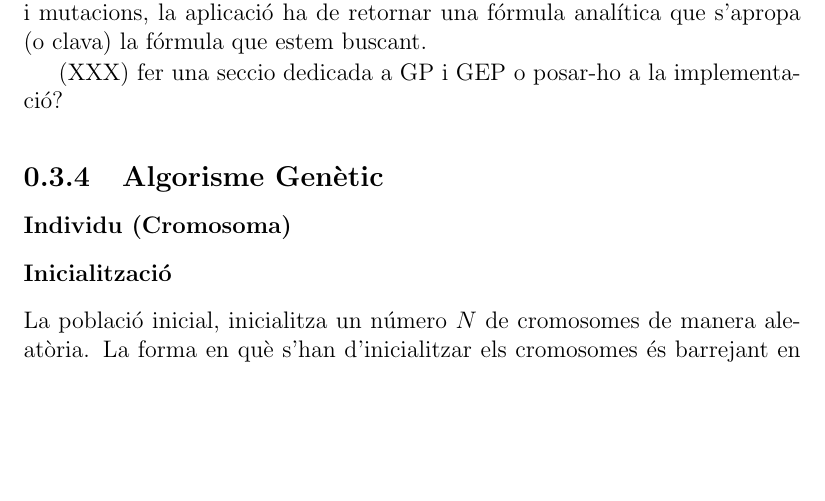
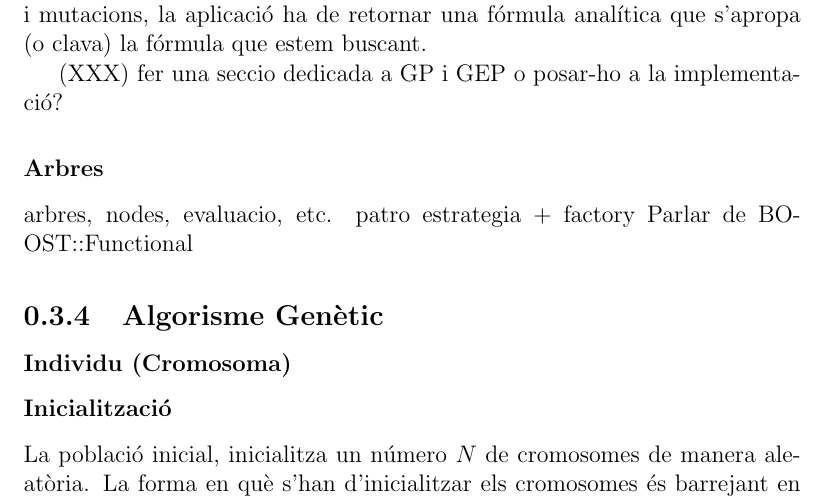
Before and after one commit to kidd/pfc, a LaTeX book (gep.tex): part of page 4 of 5, cut so that both start at the same text, the shorter picture padded with empty space. Compiled offline with pdfLaTeX.

Commit message:
added tree section in gep

```diff
--- a/gep.tex
+++ b/gep.tex
@@ -179,6 +179,12 @@ clava) la fórmula que estem buscant.
 
 (XXX) fer una seccio dedicada a GP i GEP o posar-ho a la implementació?
 
+\subsubsection{Arbres} % (fold)
+\label{ssub:Arbres}
+arbres, nodes, evaluacio, etc.
+patro estrategia + factory
+Parlar de BOOST::Functional
+% subsubsection Arbres (end)
 
 \subsection{Algorisme Genètic} % (fold)
 \label{ssec:GAlgorisme Genetic}
```
